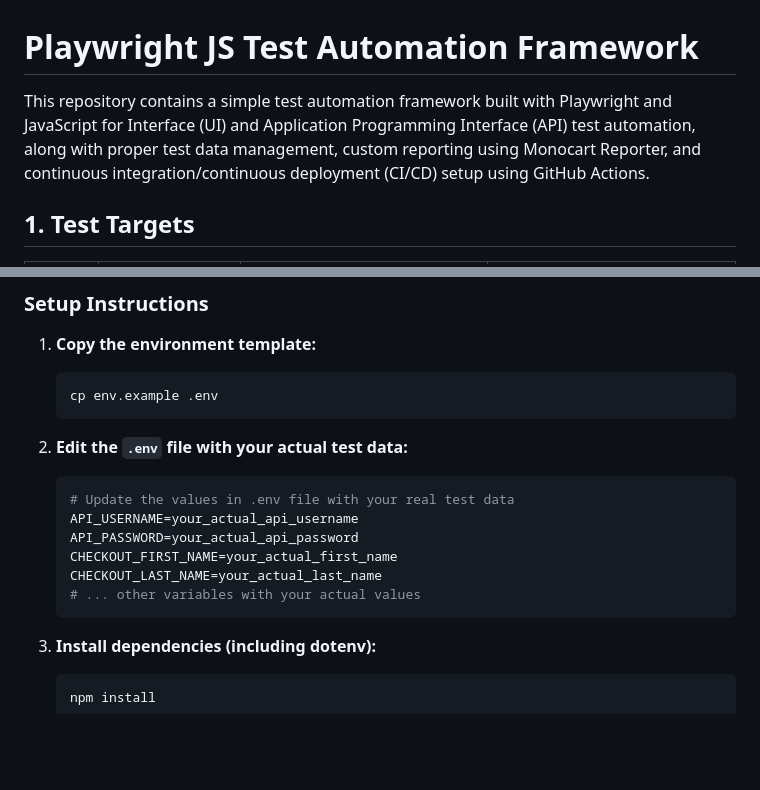
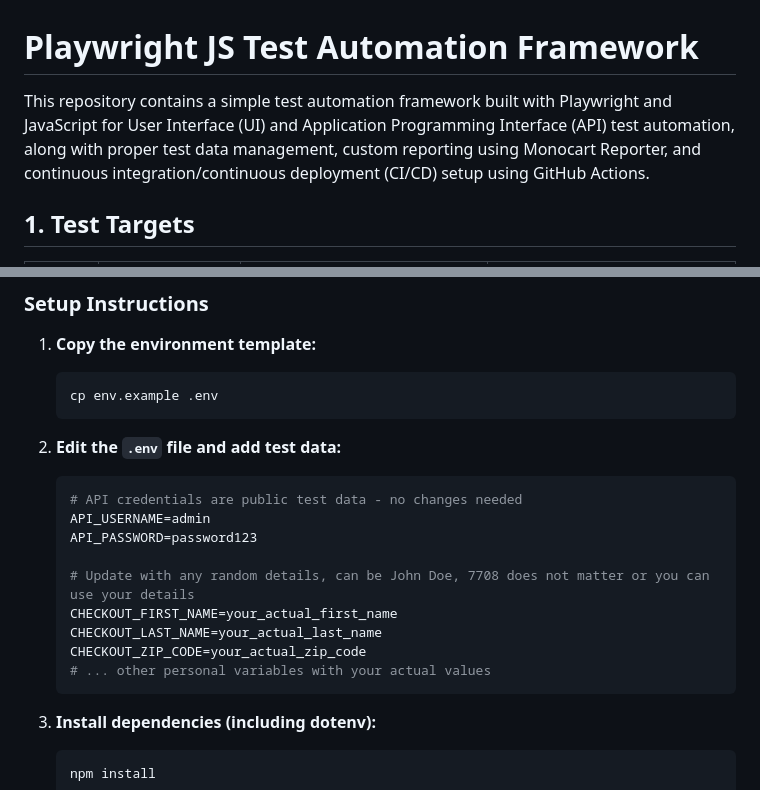
Before and after one commit to Dumza4life/playwright-JS-test-framework, a Markdown page: README.md, 2 parts joined by grey strips. GitHub-like rendering; blank space fills up the shorter version.

Commit message:
docs: clarify API credentials as public test data
- Update README setup instructions to clarify API credentials are public
- API_USERNAME=admin and API_PASSWORD=password123 are public test credentials
- Users only need to update personal information (checkout details)
- Prevents confusion about which credentials need to be changed

````diff
--- a/README.md
+++ b/README.md
@@ -1,6 +1,6 @@
 # Playwright JS Test Automation Framework
 
-This repository contains a simple test automation framework built with Playwright and JavaScript for Interface (UI) and Application Programming Interface (API) test automation, along with proper test data management, custom reporting using Monocart Reporter, and continuous integration/continuous deployment (CI/CD) setup using GitHub Actions.
+This repository contains a simple test automation framework built with Playwright and JavaScript for User Interface (UI) and Application Programming Interface (API) test automation, along with proper test data management, custom reporting using Monocart Reporter, and continuous integration/continuous deployment (CI/CD) setup using GitHub Actions.
 
 ## 1. Test Targets
 
@@ -114,14 +114,17 @@ This framework implements secure test data management using environment variable
    cp env.example .env
    ```
 
-2. **Edit the `.env` file with your actual test data:**
+2. **Edit the `.env` file and add test data:**
    ```bash
-   # Update the values in .env file with your real test data
-   API_USERNAME=your_actual_api_username
-   API_PASSWORD=your_actual_api_password
+   # API credentials are public test data - no changes needed
+   API_USERNAME=admin
+   API_PASSWORD=password123
+
+   # Update with any random details, can be John Doe, 7708 does not matter or you can use your details
    CHECKOUT_FIRST_NAME=your_actual_first_name
    CHECKOUT_LAST_NAME=your_actual_last_name
-   # ... other variables with your actual values
+   CHECKOUT_ZIP_CODE=your_actual_zip_code
+   # ... other personal variables with your actual values
    ```
 
 3. **Install dependencies (including dotenv):**
````
